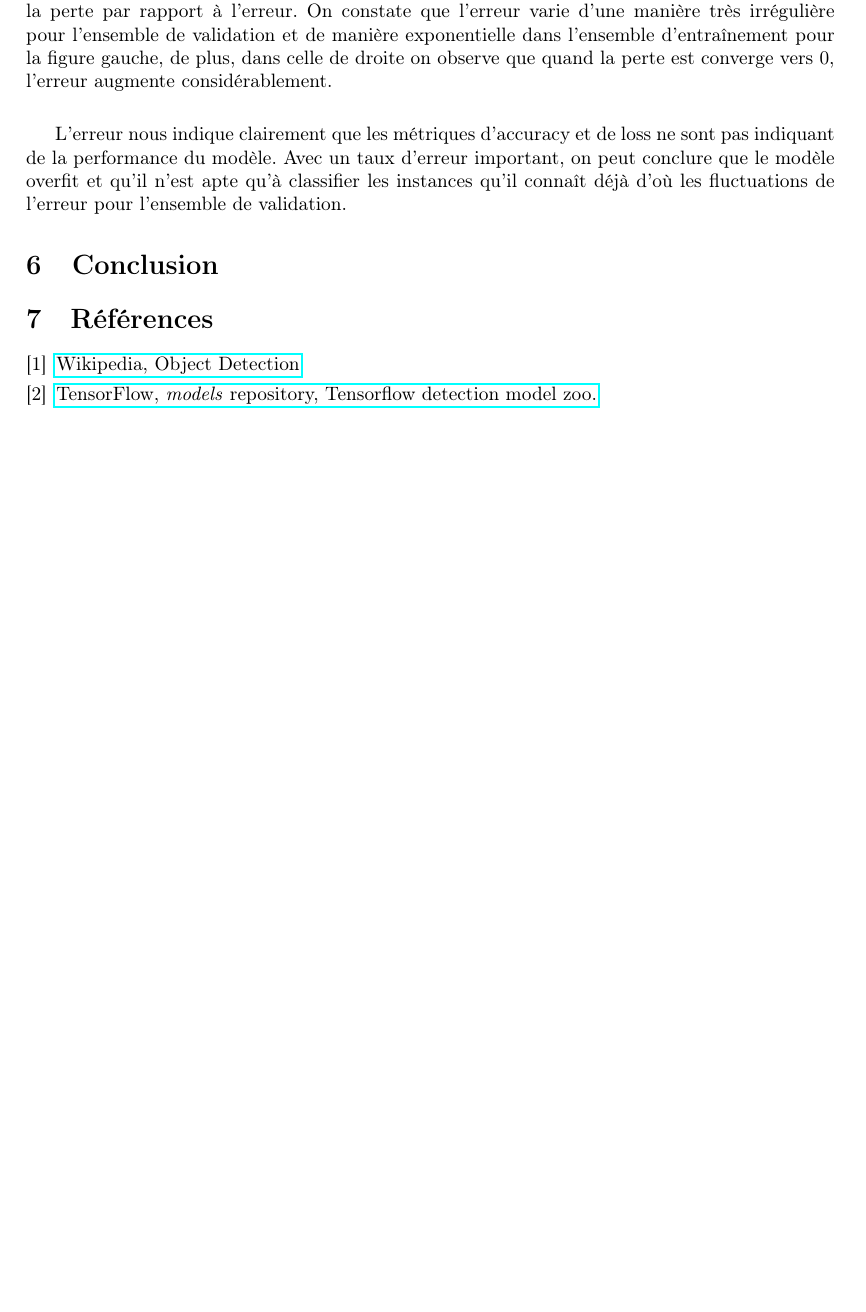
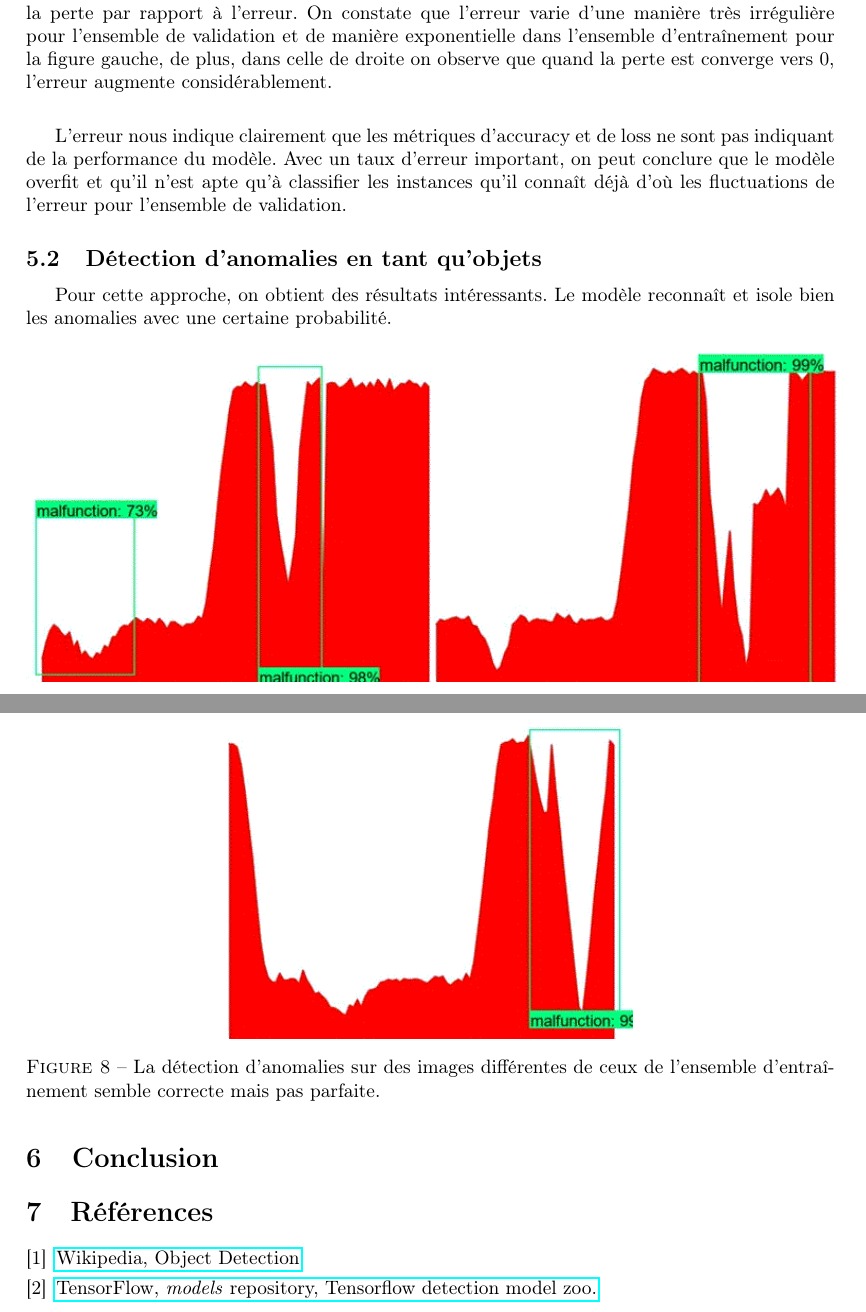
Before and after one commit to bondadam/DLRS, a LaTeX document (doc/rapport/rapport.tex): part of page 10 of 10 before the commit and two parts of pages 9 and 10 of 10 after it, the two joined at a grey line, cut so that both start at the same text, the shorter picture padded with empty space. Compiled offline with pdfLaTeX.

Commit message:
Update rapport & gitignore

```diff
--- a/doc/rapport/rapport.tex
+++ b/doc/rapport/rapport.tex
@@ -237,6 +237,23 @@
         \label{}
     \end{figure}
     L'erreur nous indique clairement que les métriques d'accuracy et de loss ne sont pas indiquant de la performance du modèle. Avec un taux d'erreur important, on peut conclure que le modèle overfit et qu'il n'est apte qu'à classifier les instances qu'il connaît déjà d'où les fluctuations de l'erreur pour l'ensemble de validation.
+    \subsection{Détection d'anomalies en tant qu'objets}
+    Pour cette approche, on obtient des résultats intéressants. Le modèle reconnaît et isole bien les anomalies avec une certaine probabilité.
+    \begin{figure}[H]
+        \centering
+        \begin{subfigure}{\linewidth}
+            \includegraphics[width=.5\textwidth]{images/od_1.png}
+            \hfill
+            \includegraphics[width=.5\textwidth]{images/od_2.png}
+        \end{subfigure}
+    \end{figure}
+    \begin{figure}[H]
+        \centering
+        \includegraphics[width=.5\textwidth]{images/od_3.png}
+
+        \caption{La détection d'anomalies sur des images différentes de ceux de l'ensemble d'entraînement semble correcte mais pas parfaite.}
+        \label{}
+    \end{figure}
     \section{Conclusion}
 
 \renewcommand\refname{7\indent Références}
```
Also changed, not shown: doc/rapport/images/cnn_acc_loss.png (added), doc/rapport/images/cnn_loss_mse.png (added), doc/rapport/images/cnn_mse_acc.png (added), doc/rapport/images/od_1.png (added), doc/rapport/images/od_2.png (added), doc/rapport/images/od_3.png (added), doc/rapport/images/od_datagen.jpg (added), doc/rapport/rapport.pdf, 1 other file.
